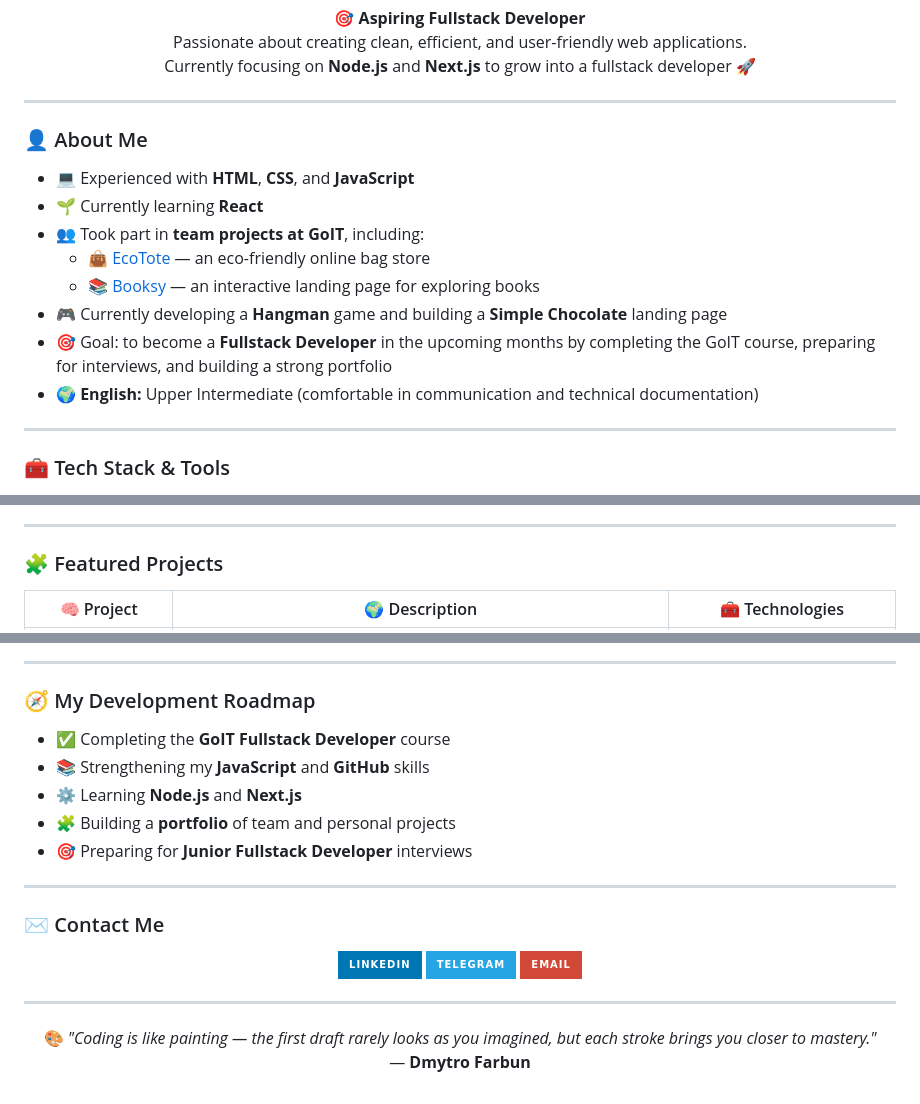
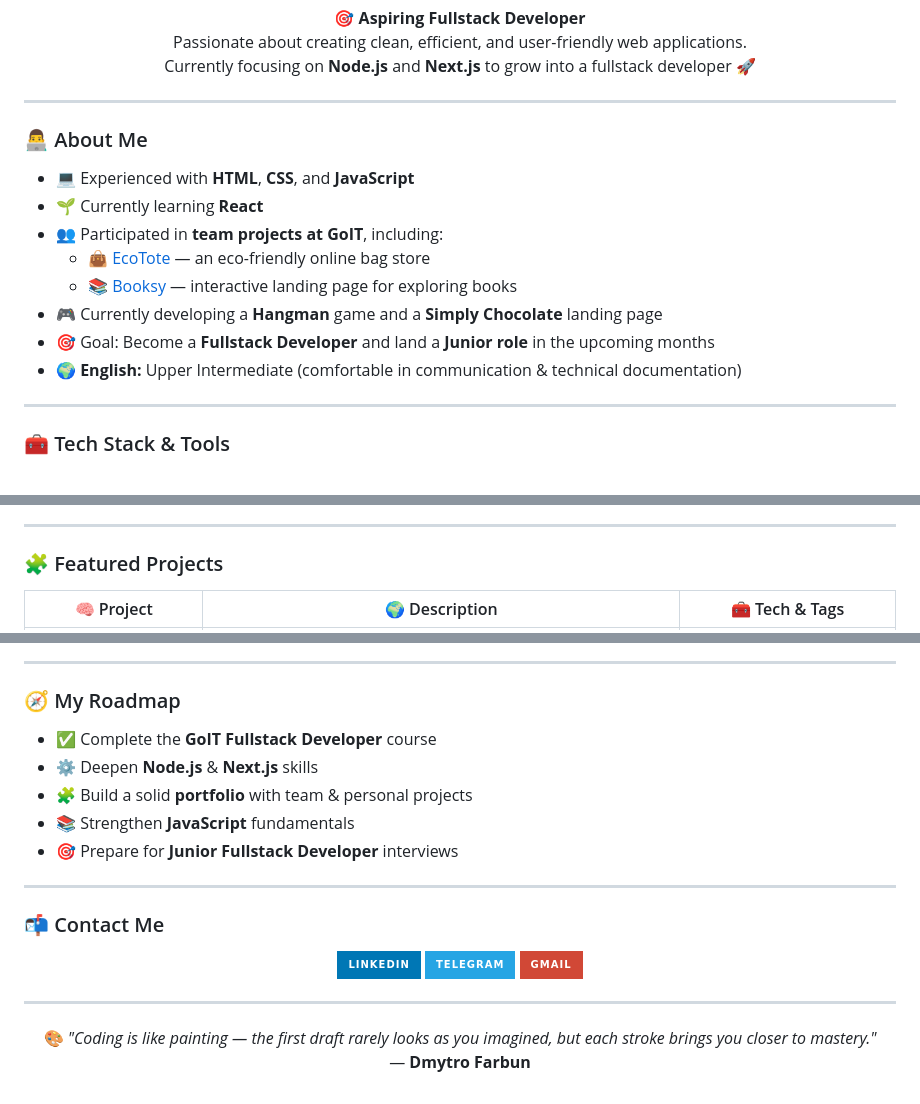
Before and after one commit to Diamond-FoxUA/Diamond-FoxUA, a Markdown page: README.md, 3 parts joined by grey strips. GitHub-like rendering; badges without logos.

Commit message:
Update README with new styling and project details

```diff
--- a/README.md
+++ b/README.md
@@ -8,15 +8,15 @@
 
 ---
 
-### 👤 About Me
+### 👨‍💻 About Me
 - 💻 Experienced with **HTML**, **CSS**, and **JavaScript**
 - 🌱 Currently learning **React**
-- 👥 Took part in **team projects at GoIT**, including:
+- 👥 Participated in **team projects at GoIT**, including:
   - 👜 [EcoTote](https://diamond-foxua.github.io/ecotote/) — an eco-friendly online bag store
-  - 📚 [Booksy](https://diamond-foxua.github.io/codeV1be-js/) — an interactive landing page for exploring books
-- 🎮 Currently developing a **Hangman** game and building a **Simple Chocolate** landing page
-- 🎯 Goal: to become a **Fullstack Developer** in the upcoming months by completing the GoIT course, preparing for interviews, and building a strong portfolio
-- 🌍 **English:** Upper Intermediate (comfortable in communication and technical documentation)
+  - 📚 [Booksy](https://diamond-foxua.github.io/codeV1be-js/) — interactive landing page for exploring books
+- 🎮 Currently developing a **Hangman** game and a **Simply Chocolate** landing page
+- 🎯 Goal: Become a **Fullstack Developer** and land a **Junior role** in the upcoming months
+- 🌍 **English:** Upper Intermediate (comfortable in communication & technical documentation)
 
 ---
 
@@ -43,5 +42,5 @@
 
 ### 🧩 Featured Projects
 
-| 🧠 Project | 🌍 Description | 🧰 Technologies |
+| 🧠 Project | 🌍 Description | 🧰 Tech & Tags |
 |------------|----------------|----------------|
@@ -63,20 +60,20 @@
 
 ---
 
-### 🧭 My Development Roadmap
-- ✅ Completing the **GoIT Fullstack Developer** course
-- 📚 Strengthening my **JavaScript** and **GitHub** skills
-- ⚙️ Learning **Node.js** and **Next.js**
-- 🧩 Building a **portfolio** of team and personal projects
-- 🎯 Preparing for **Junior Fullstack Developer** interviews
+### 🧭 My Roadmap
+- ✅ Complete the **GoIT Fullstack Developer** course
+- ⚙️ Deepen **Node.js** & **Next.js** skills
+- 🧩 Build a solid **portfolio** with team & personal projects
+- 📚 Strengthen **JavaScript** fundamentals
+- 🎯 Prepare for **Junior Fullstack Developer** interviews
 
 ---
 
-### ✉️ Contact Me
+### 📬 Contact Me
 <p align="center">
   <a href="https://www.linkedin.com/in/dmytro-farbun-54458638b"><img src="https://img.shields.io/badge/LinkedIn-0077B5?style=for-the-badge&logo=linkedin&logoColor=white"/></a>
   <a href="https://t.me/X_Diamond_Fox_X"><img src="https://img.shields.io/badge/Telegram-26A5E4?style=for-the-badge&logo=telegram&logoColor=white"/></a>
-  <a href="mailto:dimofarb@gmail.com"><img src="https://img.shields.io/badge/Email-D14836?style=for-the-badge&logo=gmail&logoColor=white"/></a>
+  <a href="mailto:dimofarb@gmail.com"><img src="https://img.shields.io/badge/Gmail-D14836?style=for-the-badge&logo=gmail&logoColor=white"/></a>
 </p>
 
 ---
@@ -84,3 +81,4 @@
 <p align="center">
   🎨 <i>"Coding is like painting — the first draft rarely looks as you imagined, but each stroke brings you closer to mastery."</i><br>
   — <b>Dmytro Farbun</b>
+</p>
```
Also changed, not shown: other parts of README.md (+11 -14 lines).
